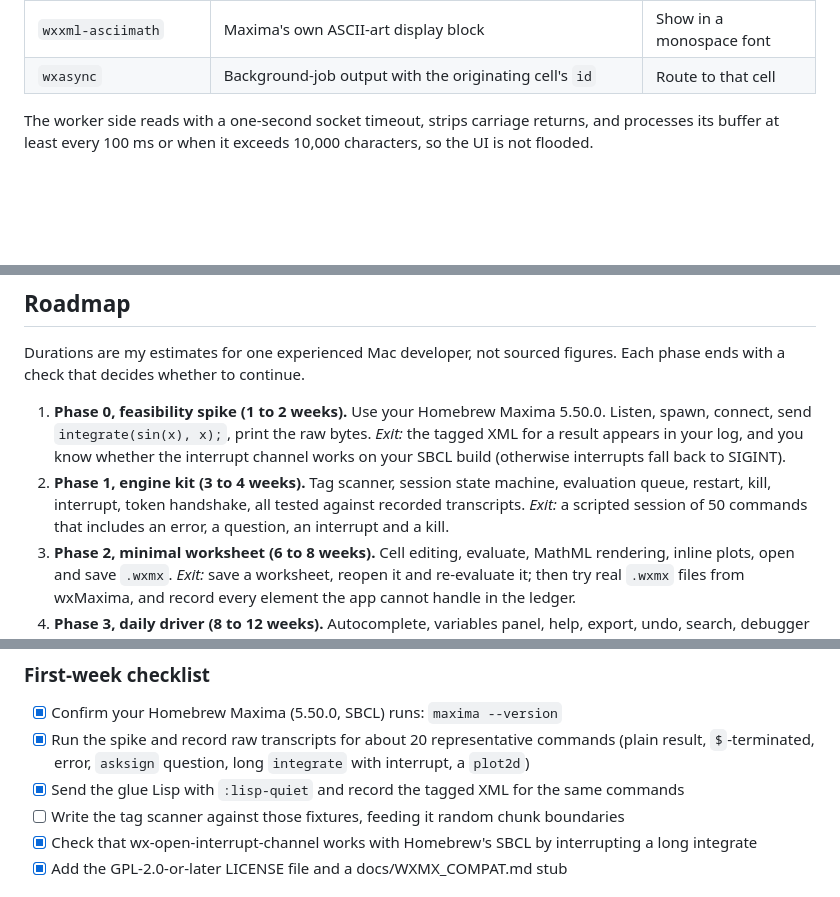
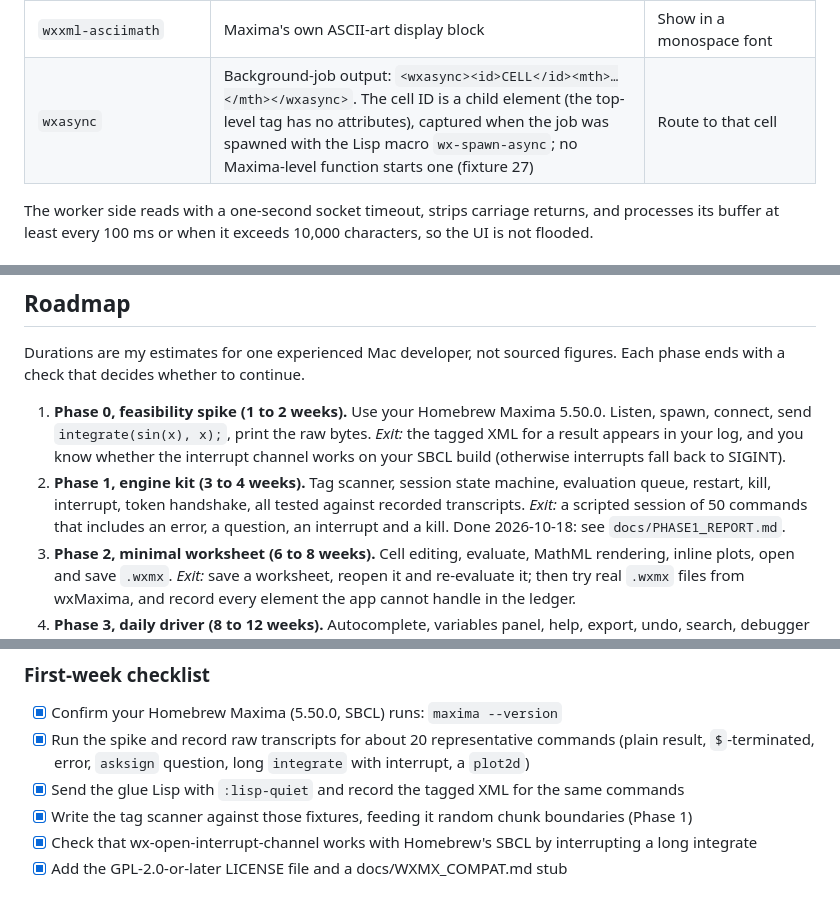
Before and after one commit to escalant3/macsima, a Markdown page: docs/BOOTSTRAP.md, 3 parts joined by grey strips. GitHub-like rendering; blank space fills up the shorter version.

```diff
--- a/docs/BOOTSTRAP.md
+++ b/docs/BOOTSTRAP.md
@@ -83,7 +83,7 @@ The stream is plain text with known tags mixed in. The scanner looks for a bare
 | `html-manual-keywords` | Help topic names | Feed help |
 | `wxxml-key` | The echoed auth token | Authenticate the session |
 | `wxxml-asciimath` | Maxima's own ASCII-art display block | Show in a monospace font |
-| `wxasync` | Background-job output with the originating cell's `id` | Route to that cell |
+| `wxasync` | Background-job output: `<wxasync><id>CELL</id><mth>…</mth></wxasync>`. The cell ID is a child element (the top-level tag has no attributes), captured when the job was spawned with the Lisp macro `wx-spawn-async`; no Maxima-level function starts one (fixture 27) | Route to that cell |
 
 The worker side reads with a one-second socket timeout, strips carriage returns, and processes its buffer at least every 100 ms or when it exceeds 10,000 characters, so the UI is not flooded.
 
@@ -230,7 +238,7 @@ Decision (2026-10-18): take the first path, GPL-2.0-or-later, because it is the
 Durations are my estimates for one experienced Mac developer, not sourced figures. Each phase ends with a check that decides whether to continue.
 
 1. **Phase 0, feasibility spike (1 to 2 weeks).** Use your Homebrew Maxima 5.50.0. Listen, spawn, connect, send `integrate(sin(x), x);`, print the raw bytes. *Exit:* the tagged XML for a result appears in your log, and you know whether the interrupt channel works on your SBCL build (otherwise interrupts fall back to SIGINT).
-2. **Phase 1, engine kit (3 to 4 weeks).** Tag scanner, session state machine, evaluation queue, restart, kill, interrupt, token handshake, all tested against recorded transcripts. *Exit:* a scripted session of 50 commands that includes an error, a question, an interrupt and a kill.
+2. **Phase 1, engine kit (3 to 4 weeks).** Tag scanner, session state machine, evaluation queue, restart, kill, interrupt, token handshake, all tested against recorded transcripts. *Exit:* a scripted session of 50 commands that includes an error, a question, an interrupt and a kill. Done 2026-10-18: see `docs/PHASE1_REPORT.md`.
 3. **Phase 2, minimal worksheet (6 to 8 weeks).** Cell editing, evaluate, MathML rendering, inline plots, open and save `.wxmx`. *Exit:* save a worksheet, reopen it and re-evaluate it; then try real `.wxmx` files from wxMaxima, and record every element the app cannot handle in the ledger.
 4. **Phase 3, daily driver (8 to 12 weeks).** Autocomplete, variables panel, help, export, undo, search, debugger and Lisp modes, dark mode. *Exit:* one week of real work with no fallback to wxMaxima.
 5. **Phase 4, sharing (optional).** Only if the app proves worth sharing: a README with install steps and the compatibility ledger first; a notarized DMG with a bundled Maxima only if people ask (see Shipping later).
@@ -278,7 +286,7 @@ The untested sketch that stood here is replaced by `Sources/maxima-spike/main.sw
 - [x] Confirm your Homebrew Maxima (5.50.0, SBCL) runs: `maxima --version`
 - [x] Run the spike and record raw transcripts for about 20 representative commands (plain result, `$`-terminated, error, `asksign` question, long `integrate` with interrupt, a `plot2d`)
 - [x] Send the glue Lisp with `:lisp-quiet` and record the tagged XML for the same commands
-- [ ] Write the tag scanner against those fixtures, feeding it random chunk boundaries
+- [x] Write the tag scanner against those fixtures, feeding it random chunk boundaries (Phase 1)
 - [x] Check that wx-open-interrupt-channel works with Homebrew's SBCL by interrupting a long integrate
 - [x] Add the GPL-2.0-or-later LICENSE file and a docs/WXMX\_COMPAT.md stub
 
```
Also changed, not shown: other parts of docs/BOOTSTRAP.md (+14 -6 lines), CLAUDE.md (+7 -6 lines), docs/PHASE1_REPORT.md (added, +108 -0 lines).
